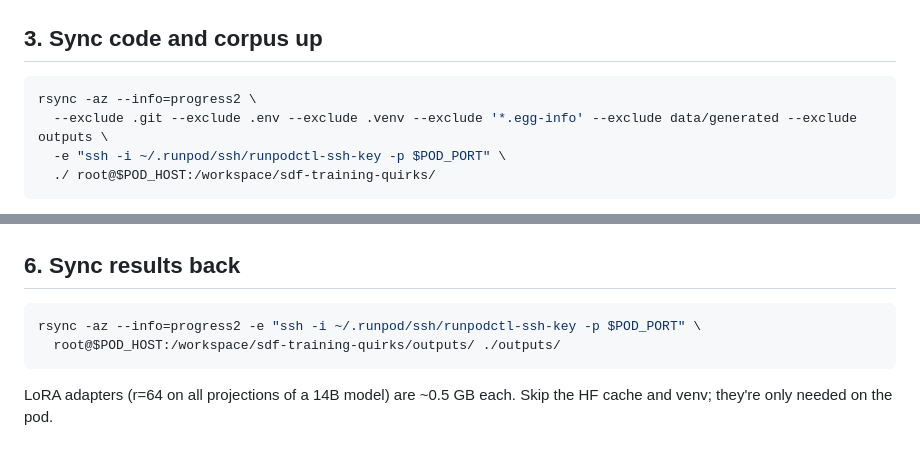
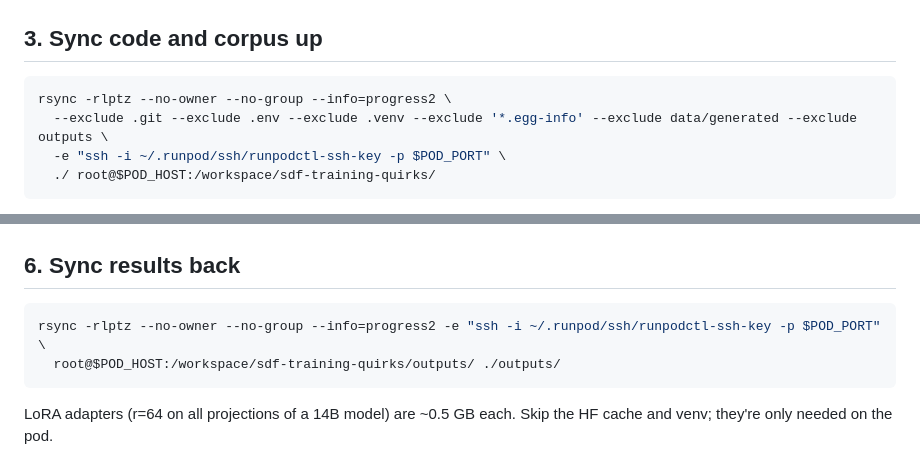
Before and after one commit to niranjan-deshpande/sdf-training-quirks, a Markdown page: docs/runpod.md, 2 parts joined by grey strips. GitHub-like rendering.

Commit message:
docs/runpod.md: rsync flags that work on the RunPod volume
Co-Authored-By: Claude Opus 5.5 <noreply@anthropic.com>

````diff
--- a/docs/runpod.md
+++ b/docs/runpod.md
@@ -57,7 +57,7 @@ $SSH 'nvidia-smi --query-gpu=name,memory.total --format=csv && apt-get update -q
 ## 3. Sync code and corpus up
 
 ```bash
-rsync -az --info=progress2 \
+rsync -rlptz --no-owner --no-group --info=progress2 \
   --exclude .git --exclude .env --exclude .venv --exclude '*.egg-info' --exclude data/generated --exclude outputs \
   -e "ssh -i ~/.runpod/ssh/runpodctl-ssh-key -p $POD_PORT" \
   ./ root@$POD_HOST:/workspace/sdf-training-quirks/
@@ -92,7 +92,7 @@ $SSH 'nvidia-smi --query-gpu=utilization.gpu,memory.used --format=csv'
 ## 6. Sync results back
 
 ```bash
-rsync -az --info=progress2 -e "ssh -i ~/.runpod/ssh/runpodctl-ssh-key -p $POD_PORT" \
+rsync -rlptz --no-owner --no-group --info=progress2 -e "ssh -i ~/.runpod/ssh/runpodctl-ssh-key -p $POD_PORT" \
   root@$POD_HOST:/workspace/sdf-training-quirks/outputs/ ./outputs/
 ```
 
````
